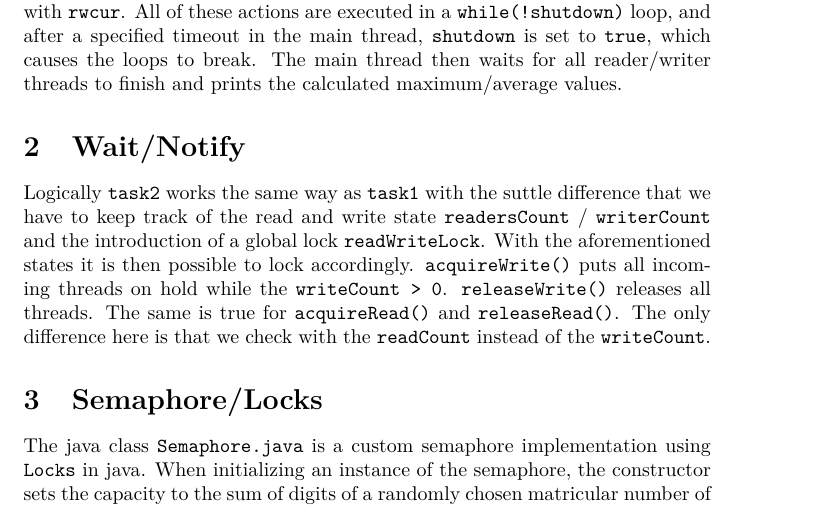
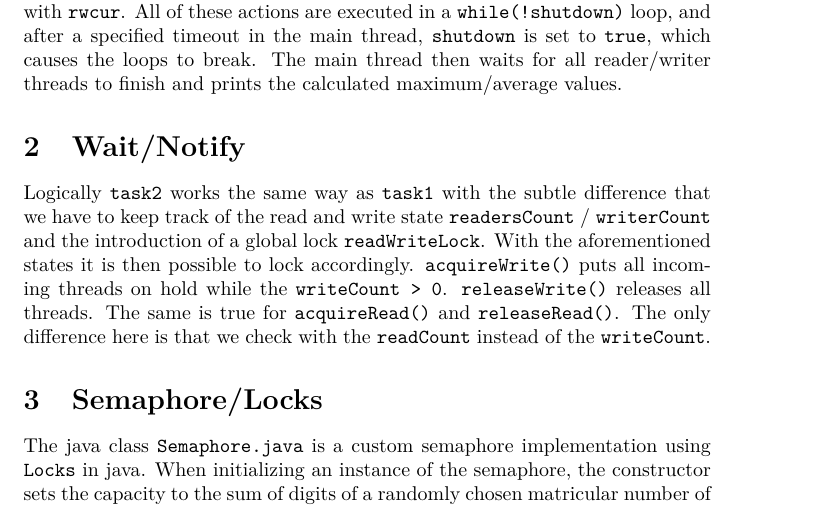
Before and after one commit to reitermarkus/java-concurrency, a LaTeX document (src/ex3/ex3-documentation.tex): part of page 1 of 2, cut so that both start at the same text. Compiled offline with XeLaTeX.

Commit message:
Fix typo.

```diff
--- a/src/ex3/ex3-documentation.tex
+++ b/src/ex3/ex3-documentation.tex
@@ -28,7 +28,7 @@
     All of these actions are executed in a \texttt{while(!shutdown)} loop, and after a specified timeout in the main thread, \texttt{shutdown} is set to \texttt{true}, which causes the loops to break. The main thread then waits for all reader/writer threads to finish and prints the calculated maximum/average values.
 
   \section{Wait/Notify}
-    Logically \texttt{task2} works the same way as \texttt{task1} with the suttle difference that we have to keep track of the read and write state \texttt{readersCount} / \texttt{writerCount} and the introduction of a global lock \texttt{readWriteLock}. With the aforementioned states it is then possible to lock accordingly. \texttt{acquireWrite()} puts all incoming threads on hold while the \texttt{writeCount > 0}. \texttt{releaseWrite()} releases all threads. The same is true for \texttt{acquireRead()} and \texttt{releaseRead()}. The only difference here is that we check with the \texttt{readCount} instead of the \texttt{writeCount}.
+    Logically \texttt{task2} works the same way as \texttt{task1} with the subtle difference that we have to keep track of the read and write state \texttt{readersCount} / \texttt{writerCount} and the introduction of a global lock \texttt{readWriteLock}. With the aforementioned states it is then possible to lock accordingly. \texttt{acquireWrite()} puts all incoming threads on hold while the \texttt{writeCount > 0}. \texttt{releaseWrite()} releases all threads. The same is true for \texttt{acquireRead()} and \texttt{releaseRead()}. The only difference here is that we check with the \texttt{readCount} instead of the \texttt{writeCount}.
 
   \section{Semaphore/Locks}
 
```
